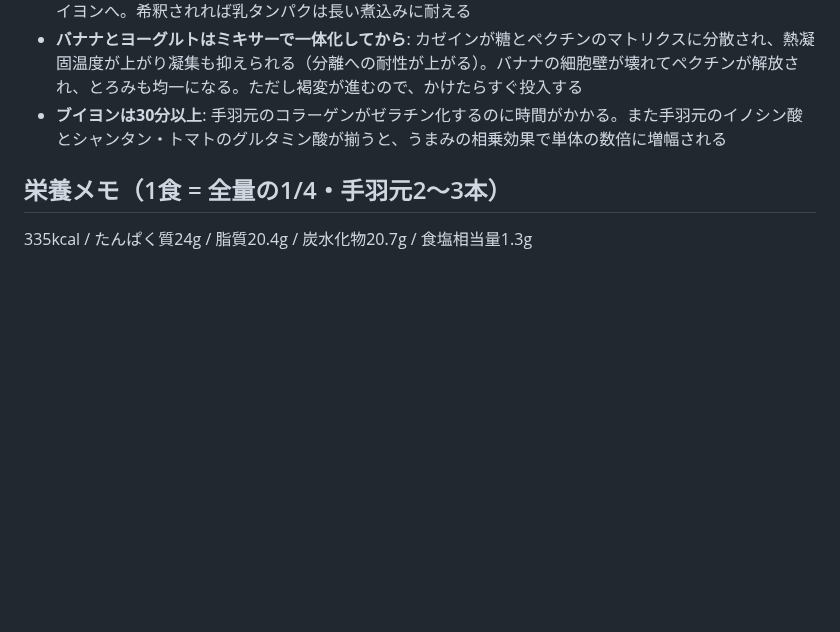
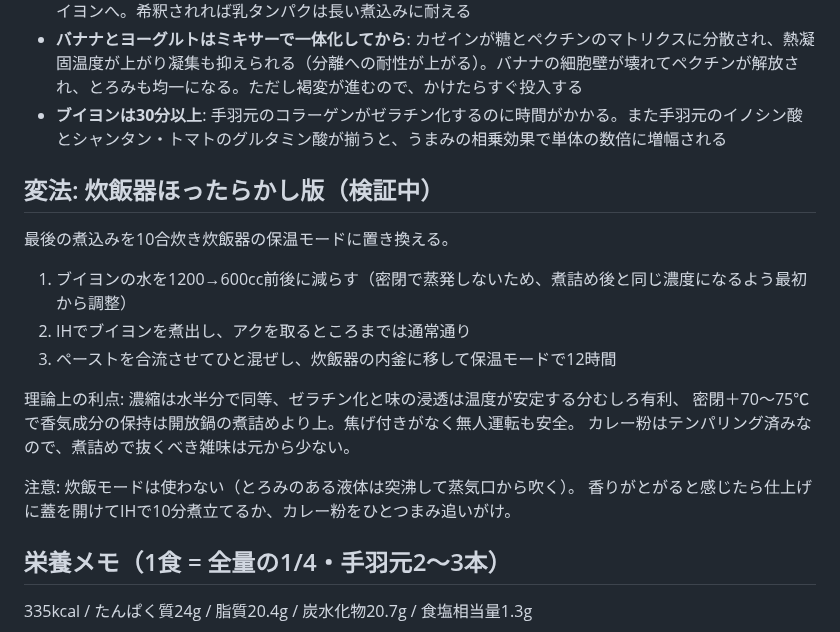
Before and after one commit to goodsun/mkbody, a Markdown page: recipes/chicken-curry.md, the part around the change. Rendered like a GitHub page; blank space fills up the shorter version.

Commit message:
docs: add rice cooker variant to curry recipe

```diff
--- a/recipes/chicken-curry.md
+++ b/recipes/chicken-curry.md
@@ -41,6 +41,21 @@
 - **バナナとヨーグルトはミキサーで一体化してから**: カゼインが糖とペクチンのマトリクスに分散され、熱凝固温度が上がり凝集も抑えられる（分離への耐性が上がる）。バナナの細胞壁が壊れてペクチンが解放され、とろみも均一になる。ただし褐変が進むので、かけたらすぐ投入する
 - **ブイヨンは30分以上**: 手羽元のコラーゲンがゼラチン化するのに時間がかかる。また手羽元のイノシン酸とシャンタン・トマトのグルタミン酸が揃うと、うまみの相乗効果で単体の数倍に増幅される
 
+## 変法: 炊飯器ほったらかし版（検証中）
+
+最後の煮込みを10合炊き炊飯器の保温モードに置き換える。
+
+1. ブイヨンの水を1200→600cc前後に減らす（密閉で蒸発しないため、煮詰め後と同じ濃度になるよう最初から調整）
+2. IHでブイヨンを煮出し、アクを取るところまでは通常通り
+3. ペーストを合流させてひと混ぜし、炊飯器の内釜に移して保温モードで12時間
+
+理論上の利点: 濃縮は水半分で同等、ゼラチン化と味の浸透は温度が安定する分むしろ有利、
+密閉＋70〜75℃で香気成分の保持は開放鍋の煮詰めより上。焦げ付きがなく無人運転も安全。
+カレー粉はテンパリング済みなので、煮詰めで抜くべき雑味は元から少ない。
+
+注意: 炊飯モードは使わない（とろみのある液体は突沸して蒸気口から吹く）。
+香りがとがると感じたら仕上げに蓋を開けてIHで10分煮立てるか、カレー粉をひとつまみ追いがけ。
+
 ## 栄養メモ（1食 = 全量の1/4・手羽元2〜3本）
 
 335kcal / たんぱく質24g / 脂質20.4g / 炭水化物20.7g / 食塩相当量1.3g
```
